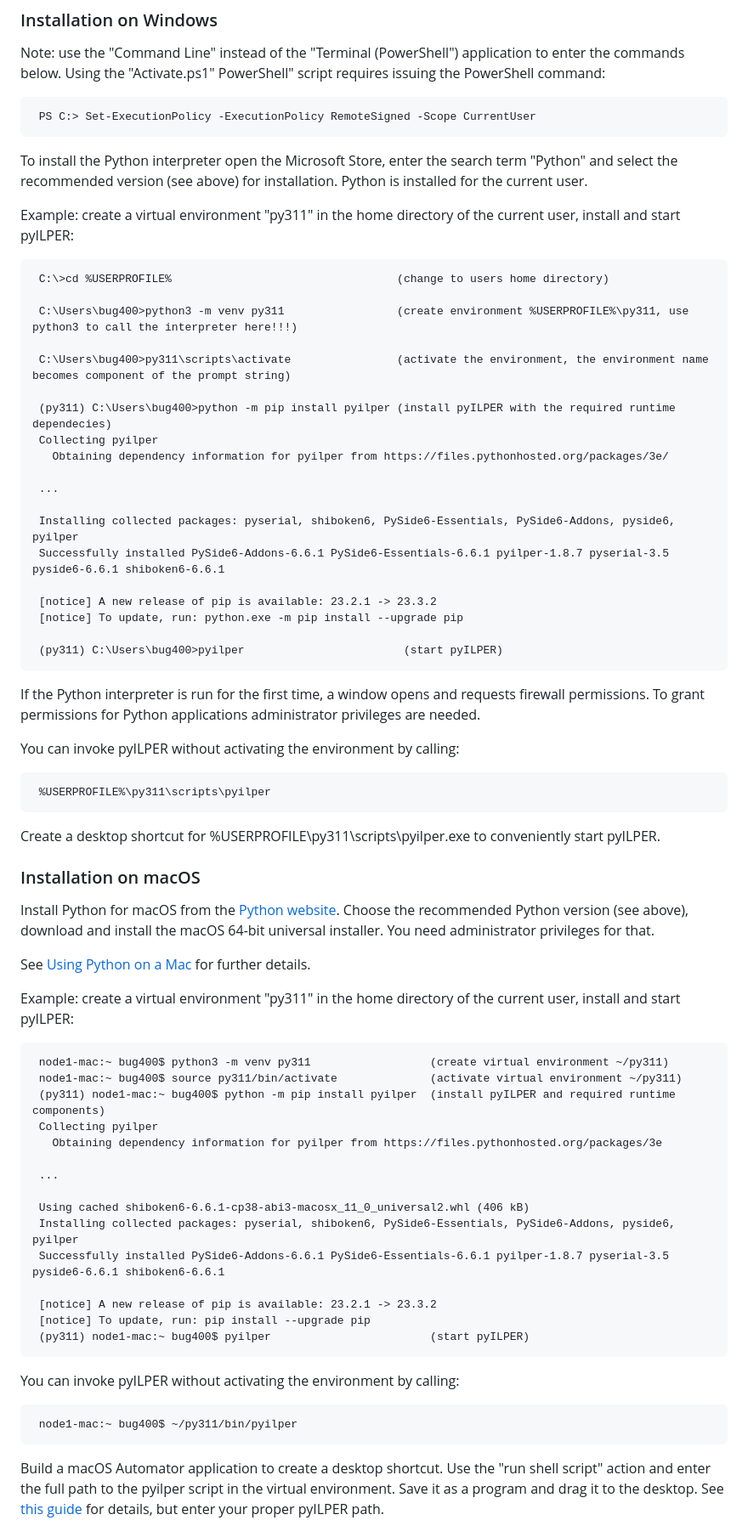
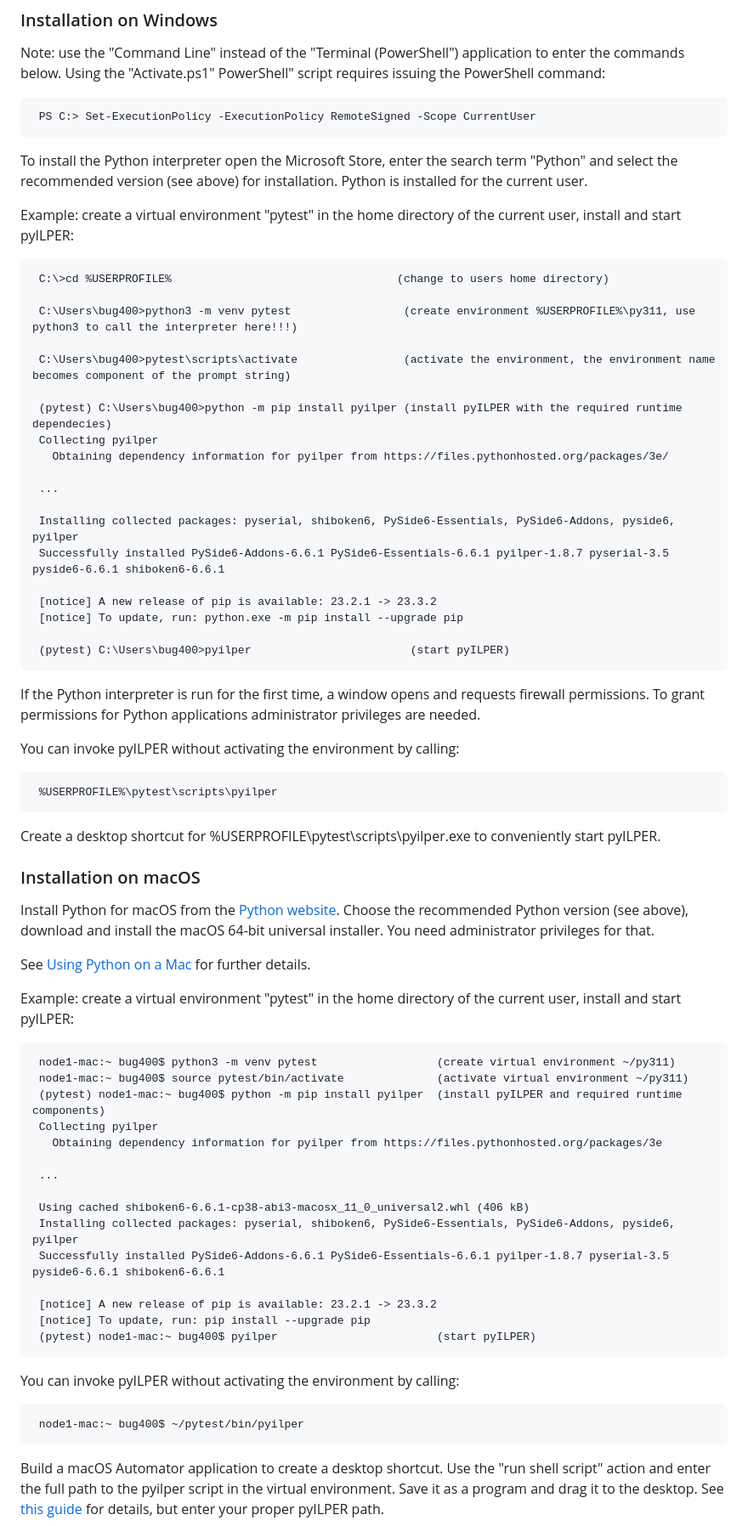
Before and after one commit to bug400/pyilper, a Markdown page: INSTALL.md, the part around one of its changes. Shown at 85% size. GitHub-like rendering.

Commit message:
doku update

```diff
--- a/INSTALL.md
+++ b/INSTALL.md
@@ -82,16 +82,16 @@ Note: use the "Command Line" instead of the "Terminal (PowerShell") application
 
 To install the Python interpreter open the Microsoft Store, enter the search term "Python" and select the recommended version (see above) for installation. Python is installed for the current user.
 
-Example: create a virtual environment "py311" in the home directory of the current user, install and start pyILPER:
+Example: create a virtual environment "pytest" in the home directory of the current user, install and start pyILPER:
 
 
      C:\>cd %USERPROFILE%                                  (change to users home directory)
 
-     C:\Users\bug400>python3 -m venv py311                 (create environment %USERPROFILE%\py311, use python3 to call the interpreter here!!!)
+     C:\Users\bug400>python3 -m venv pytest                 (create environment %USERPROFILE%\py311, use python3 to call the interpreter here!!!)
 
-     C:\Users\bug400>py311\scripts\activate                (activate the environment, the environment name becomes component of the prompt string)
+     C:\Users\bug400>pytest\scripts\activate                (activate the environment, the environment name becomes component of the prompt string)
 
-     (py311) C:\Users\bug400>python -m pip install pyilper (install pyILPER with the required runtime dependecies)
+     (pytest) C:\Users\bug400>python -m pip install pyilper (install pyILPER with the required runtime dependecies)
      Collecting pyilper
        Obtaining dependency information for pyilper from https://files.pythonhosted.org/packages/3e/
 
@@ -103,7 +103,7 @@ Example: create a virtual environment "py311" in the home directory of the curre
      [notice] A new release of pip is available: 23.2.1 -> 23.3.2
      [notice] To update, run: python.exe -m pip install --upgrade pip
 
-     (py311) C:\Users\bug400>pyilper                        (start pyILPER)
+     (pytest) C:\Users\bug400>pyilper                        (start pyILPER)
 
 
 
@@ -111,9 +111,9 @@ If the Python interpreter is run for the first time, a window opens and requests
 
 You can invoke pyILPER without activating the environment by calling:
 
-     %USERPROFILE%\py311\scripts\pyilper
+     %USERPROFILE%\pytest\scripts\pyilper
 
-Create a desktop shortcut for %USERPROFILE\py311\scripts\pyilper.exe to conveniently start pyILPER.
+Create a desktop shortcut for %USERPROFILE\pytest\scripts\pyilper.exe to conveniently start pyILPER.
 
 
 ### Installation on macOS
@@ -122,11 +122,11 @@ Install Python for macOS from the [Python website](https://www.python.org/). Cho
 
 See [Using Python on a Mac](https://docs.python.org/3/using/mac.html) for further details.
 
-Example: create a virtual environment "py311" in the home directory of the current user, install and start pyILPER:
+Example: create a virtual environment "pytest" in the home directory of the current user, install and start pyILPER:
 
-     node1-mac:~ bug400$ python3 -m venv py311                  (create virtual environment ~/py311)
-     node1-mac:~ bug400$ source py311/bin/activate              (activate virtual environment ~/py311)
-     (py311) node1-mac:~ bug400$ python -m pip install pyilper  (install pyILPER and required runtime components)
+     node1-mac:~ bug400$ python3 -m venv pytest                  (create virtual environment ~/py311)
+     node1-mac:~ bug400$ source pytest/bin/activate              (activate virtual environment ~/py311)
+     (pytest) node1-mac:~ bug400$ python -m pip install pyilper  (install pyILPER and required runtime components)
      Collecting pyilper
        Obtaining dependency information for pyilper from https://files.pythonhosted.org/packages/3e
 
@@ -138,11 +138,11 @@ Example: create a virtual environment "py311" in the home directory of the curre
 
      [notice] A new release of pip is available: 23.2.1 -> 23.3.2
      [notice] To update, run: pip install --upgrade pip
-     (py311) node1-mac:~ bug400$ pyilper                        (start pyILPER)
+     (pytest) node1-mac:~ bug400$ pyilper                        (start pyILPER)
 
 You can invoke pyILPER without activating the environment by calling:
 
-     node1-mac:~ bug400$ ~/py311/bin/pyilper
+     node1-mac:~ bug400$ ~/pytest/bin/pyilper
 
 Build a macOS Automator application to create a desktop shortcut. Use the "run shell script" action and enter the full path to the pyilper script in the virtual environment. Save it as a program and drag it to the desktop. See [this guide](https://www.hpmuseum.org/forum/thread-3824-post-150519.html#pid150519) for details, but enter your proper pyILPER path.
 
```
Also changed, not shown: other parts of INSTALL.md (+1 -1 lines).
